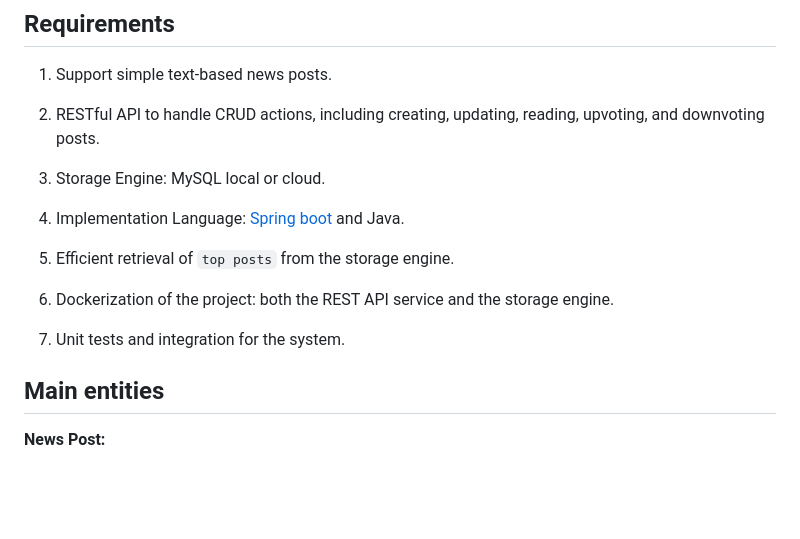
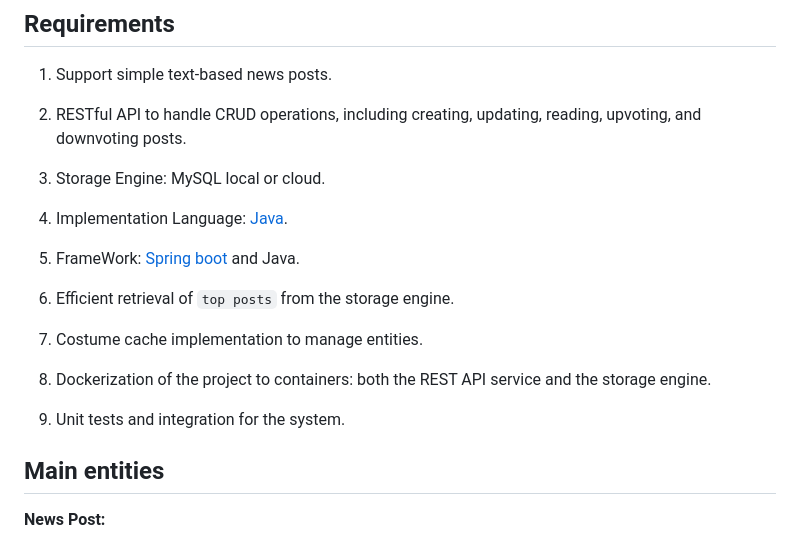
Before and after one commit to YamtalDev/HackerNews-API, a Markdown page: README.md, the part around the change. GitHub-like rendering; blank space fills up the shorter version.

```diff
--- a/README.md
+++ b/README.md
@@ -11,17 +11,21 @@ list of top posts. RESTful API that support CRUD operation such as: POST, PUT, G
 
 1. Support simple text-based news posts.
 
-2. RESTful API to handle CRUD actions, including creating, updating, reading, upvoting, and downvoting posts.
+2. RESTful API to handle CRUD operations, including creating, updating, reading, upvoting, and downvoting posts.
 
 3. Storage Engine: MySQL local or cloud.
 
-4. Implementation Language: [Spring boot](https://spring.io/projects/spring-boot) and Java.
+4. Implementation Language: [Java](https://www.java.com/en/).
 
-5. Efficient retrieval of `top posts` from the storage engine.
+5. FrameWork: [Spring boot](https://spring.io/projects/spring-boot) and Java.
 
-5. Dockerization of the project: both the REST API service and the storage engine.
+6. Efficient retrieval of `top posts` from the storage engine.
 
-6. Unit tests and integration for the system.
+7. Costume cache implementation to manage entities.
+
+8. Dockerization of the project to containers: both the REST API service and the storage engine.
+
+9. Unit tests and integration for the system.
 
 ## Main entities
 
```
